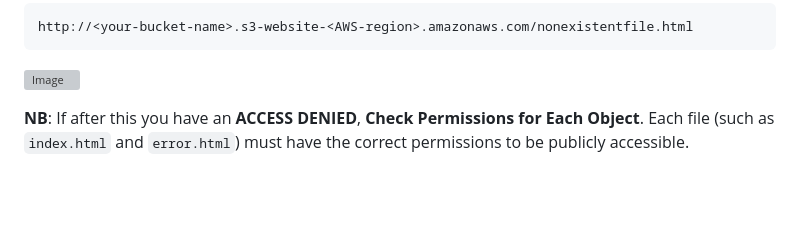
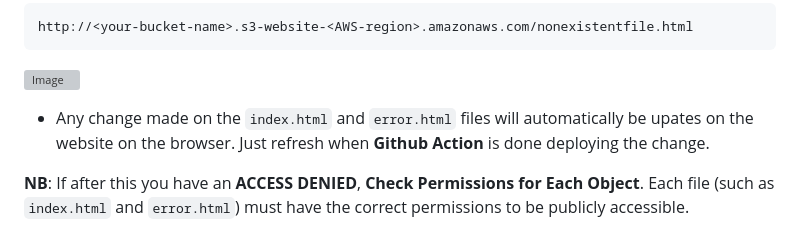
Before and after one commit to ARREYETTA14/Automated-Static-Website-Deployment-to-Amazon-S3-Using-GitHub-Actions, a Markdown page: README.md, the part around the change. Rendered like a GitHub page; blank space fills up the shorter version; grey boxes are pictures that could not be loaded.

````diff
--- a/README.md
+++ b/README.md
@@ -185,6 +185,8 @@ http://<your-bucket-name>.s3-website-<AWS-region>.amazonaws.com/nonexistentfile.
 
 ![Image](https://github.com/user-attachments/assets/dde6a3dc-75f8-4ac5-aa27-5a4123e2dbbd)
 
+- Any change made on the ```index.html``` and ```error.html``` files will automatically be upates on the website on the browser. Just refresh when **Github Action** is done deploying the change.
+
 
 **NB**: If after this you have an **ACCESS DENIED**, **Check Permissions for Each Object**.
 Each file (such as ```index.html``` and ```error.html```) must have the correct permissions to be publicly accessible.
````
